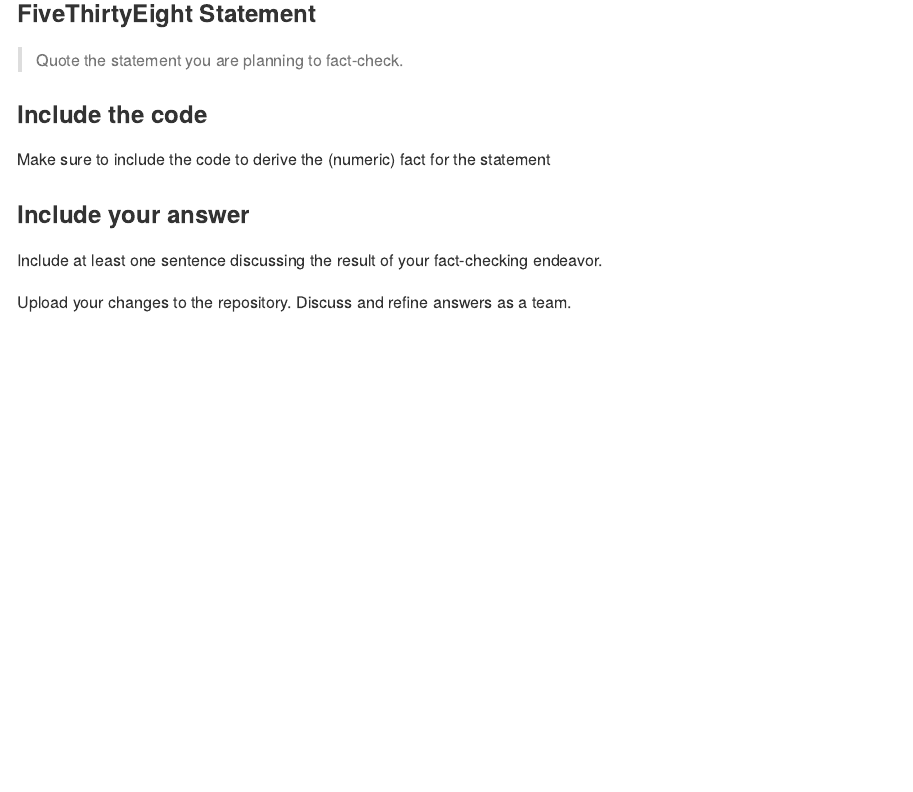
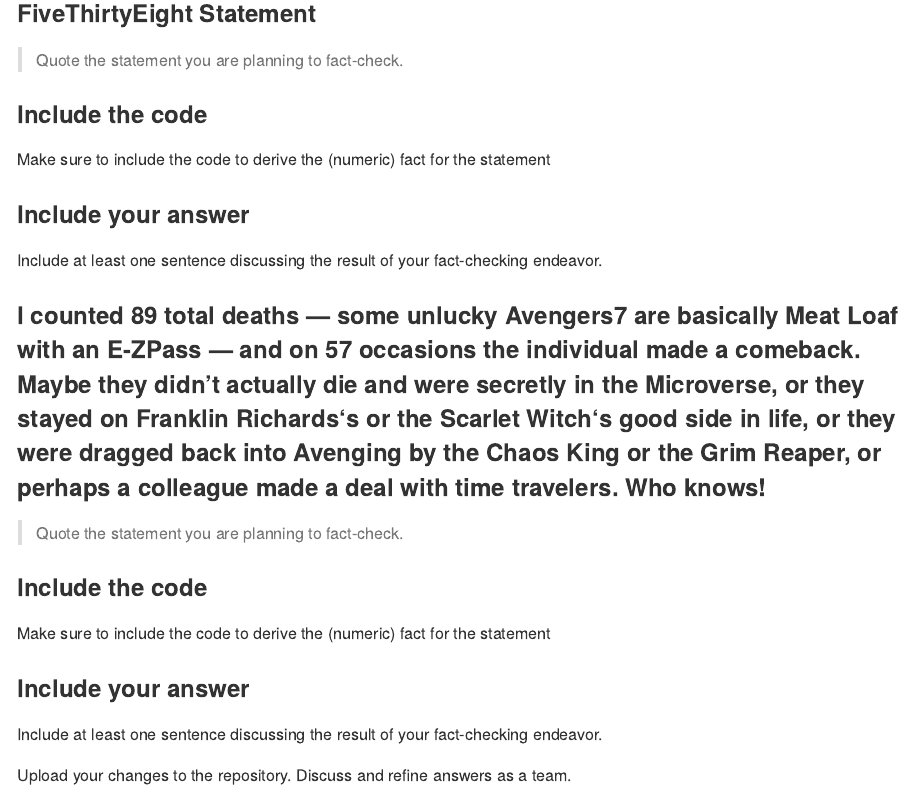
Before and after one commit to DS202-at-ISU/lab-3-lab3_team8, an R Markdown document (README.Rmd): the page in a window 1100 px wide, from 2740 px down. Rendered offline with R 4.5, knitr and Pandoc, with nearby package versions; some code elsewhere in the file could not run offline; long lines of code are wrapped; common packages that the code uses without loading them are loaded.

Commit message:
individual portion

```diff
--- a/README.Rmd
+++ b/README.Rmd
@@ -114,4 +114,19 @@
 
 Include at least one sentence discussing the result of your fact-checking endeavor.
 
+### I counted 89 total deaths — some unlucky Avengers7 are basically Meat Loaf with an E-ZPass — and on 57 occasions the individual made a comeback. Maybe they didn’t actually die and were secretly in the Microverse, or they stayed on Franklin Richards‘s or the Scarlet Witch‘s good side in life, or they were dragged back into Avenging by the Chaos King or the Grim Reaper, or perhaps a colleague made a deal with time travelers. Who knows!
+
+> Quote the statement you are planning to fact-check.
+
+### Include the code
+
+Make sure to include the code to derive the (numeric) fact for the statement
+
+### Include your answer
+
+Include at least one sentence discussing the result of your fact-checking endeavor.
+
+
+
+
 Upload your changes to the repository. Discuss and refine answers as a team.
```
